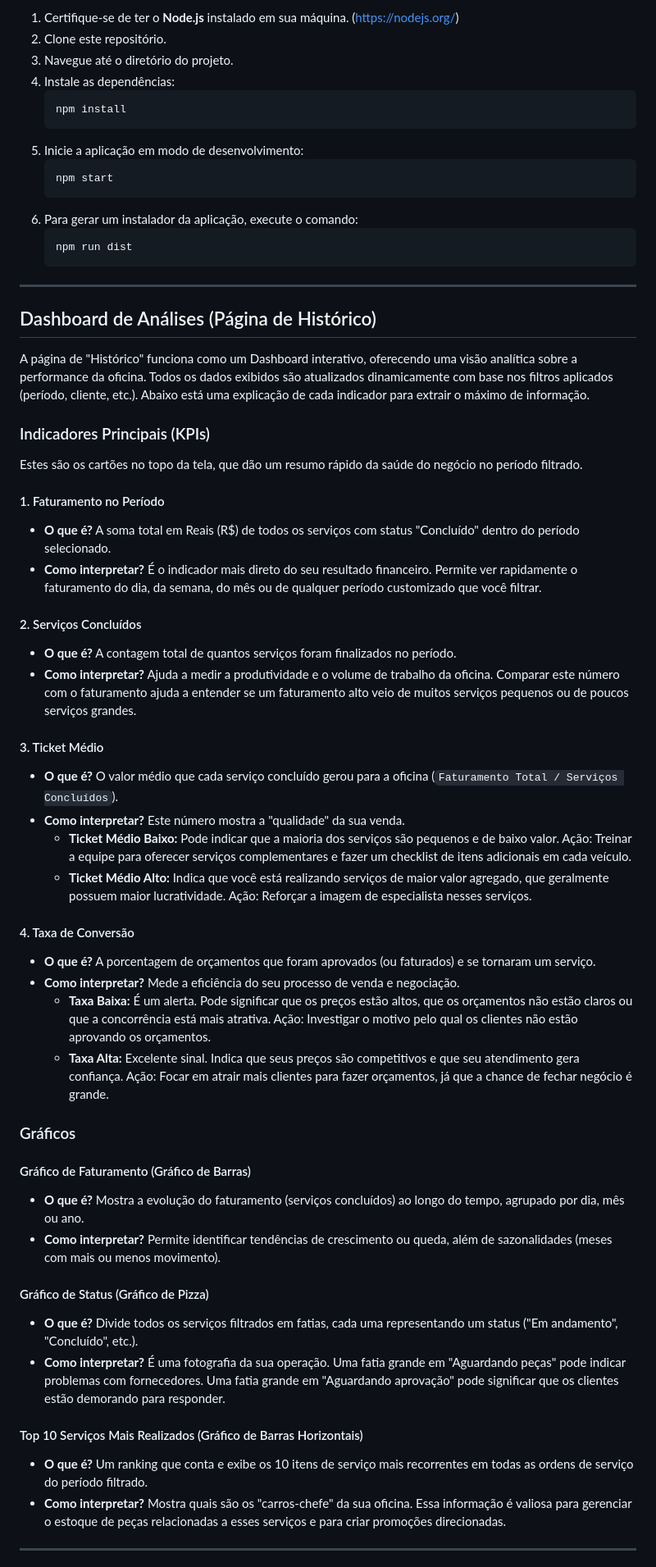
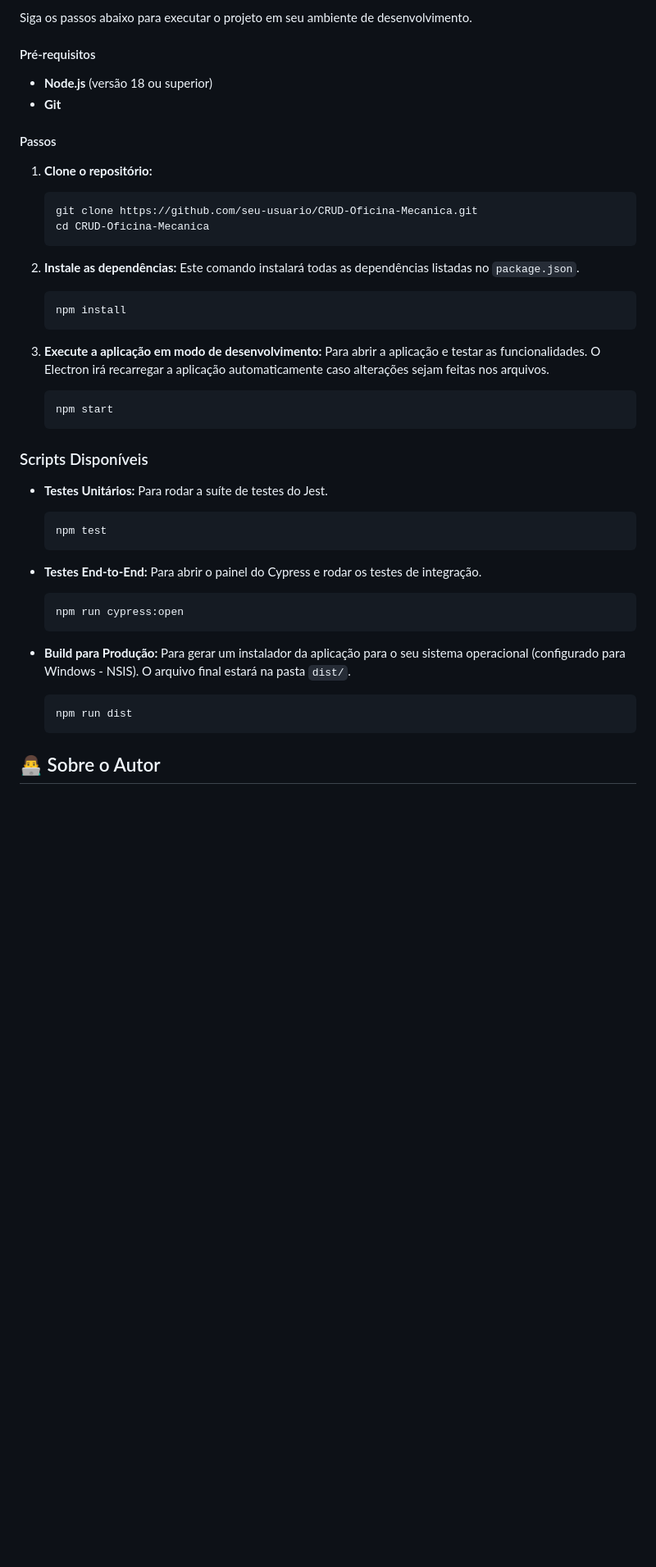
Before and after one commit to PetersonWA/CRUD-Oficina-Mecanica, a Markdown page: README.md, the part around one of its changes. Shown at 82% size. Drawn GitHub-style; blank space fills up the shorter version.

````diff
--- a/README.md
+++ b/README.md
@@ -63,63 +62,49 @@ os-oficina-mecanica-com-reactpuro/
 
-1.  Certifique-se de ter o **Node.js** instalado em sua máquina. (https://nodejs.org/)
-2.  Clone este repositório.
-3.  Navegue até o diretório do projeto.
-4.  Instale as dependências:
+Siga os passos abaixo para executar o projeto em seu ambiente de desenvolvimento.
+
+#### Pré-requisitos
+- **Node.js** (versão 18 ou superior)
+- **Git**
+
+#### Passos
+
+1.  **Clone o repositório:**
+    ```bash
+    git clone https://github.com/seu-usuario/CRUD-Oficina-Mecanica.git
+    cd CRUD-Oficina-Mecanica
+    ```
+
+2.  **Instale as dependências:**
+    Este comando instalará todas as dependências listadas no `package.json`.
     ```bash
     npm install
     ```
-5.  Inicie a aplicação em modo de desenvolvimento:
+
+3.  **Execute a aplicação em modo de desenvolvimento:**
+    Para abrir a aplicação e testar as funcionalidades. O Electron irá recarregar a aplicação automaticamente caso alterações sejam feitas nos arquivos.
     ```bash
     npm start
     ```
-6.  Para gerar um instalador da aplicação, execute o comando:
+
+### Scripts Disponíveis
+
+-   **Testes Unitários:**
+    Para rodar a suíte de testes do Jest.
+    ```bash
+    npm test
+    ```
+
+-   **Testes End-to-End:**
+    Para abrir o painel do Cypress e rodar os testes de integração.
+    ```bash
+    npm run cypress:open
+    ```
+
+-   **Build para Produção:**
+    Para gerar um instalador da aplicação para o seu sistema operacional (configurado para Windows - NSIS). O arquivo final estará na pasta `dist/`.
     ```bash
     npm run dist
     ```
 
----
+## 👨‍💻 Sobre o Autor
 
-## Dashboard de Análises (Página de Histórico)
-
-A página de "Histórico" funciona como um Dashboard interativo, oferecendo uma visão analítica sobre a performance da oficina. Todos os dados exibidos são atualizados dinamicamente com base nos filtros aplicados (período, cliente, etc.). Abaixo está uma explicação de cada indicador para extrair o máximo de informação.
-
-### Indicadores Principais (KPIs)
-
-Estes são os cartões no topo da tela, que dão um resumo rápido da saúde do negócio no período filtrado.
-
-#### 1. Faturamento no Período
-- **O que é?** A soma total em Reais (R$) de todos os serviços com status "Concluído" dentro do período selecionado.
-- **Como interpretar?** É o indicador mais direto do seu resultado financeiro. Permite ver rapidamente o faturamento do dia, da semana, do mês ou de qualquer período customizado que você filtrar.
-
-#### 2. Serviços Concluídos
-- **O que é?** A contagem total de quantos serviços foram finalizados no período.
-- **Como interpretar?** Ajuda a medir a produtividade e o volume de trabalho da oficina. Comparar este número com o faturamento ajuda a entender se um faturamento alto veio de muitos serviços pequenos ou de poucos serviços grandes.
-
-#### 3. Ticket Médio
-- **O que é?** O valor médio que cada serviço concluído gerou para a oficina (`Faturamento Total / Serviços Concluídos`).
-- **Como interpretar?** Este número mostra a "qualidade" da sua venda.
-    - **Ticket Médio Baixo:** Pode indicar que a maioria dos serviços são pequenos e de baixo valor. Ação: Treinar a equipe para oferecer serviços complementares e fazer um checklist de itens adicionais em cada veículo.
-    - **Ticket Médio Alto:** Indica que você está realizando serviços de maior valor agregado, que geralmente possuem maior lucratividade. Ação: Reforçar a imagem de especialista nesses serviços.
-
-#### 4. Taxa de Conversão
-- **O que é?** A porcentagem de orçamentos que foram aprovados (ou faturados) e se tornaram um serviço.
-- **Como interpretar?** Mede a eficiência do seu processo de venda e negociação.
-    - **Taxa Baixa:** É um alerta. Pode significar que os preços estão altos, que os orçamentos não estão claros ou que a concorrência está mais atrativa. Ação: Investigar o motivo pelo qual os clientes não estão aprovando os orçamentos.
-    - **Taxa Alta:** Excelente sinal. Indica que seus preços são competitivos e que seu atendimento gera confiança. Ação: Focar em atrair mais clientes para fazer orçamentos, já que a chance de fechar negócio é grande.
-
-### Gráficos
-
-#### Gráfico de Faturamento (Gráfico de Barras)
-- **O que é?** Mostra a evolução do faturamento (serviços concluídos) ao longo do tempo, agrupado por dia, mês ou ano.
-- **Como interpretar?** Permite identificar tendências de crescimento ou queda, além de sazonalidades (meses com mais ou menos movimento).
-
-#### Gráfico de Status (Gráfico de Pizza)
-- **O que é?** Divide todos os serviços filtrados em fatias, cada uma representando um status ("Em andamento", "Concluído", etc.).
-- **Como interpretar?** É uma fotografia da sua operação. Uma fatia grande em "Aguardando peças" pode indicar problemas com fornecedores. Uma fatia grande em "Aguardando aprovação" pode significar que os clientes estão demorando para responder.
-
-#### Top 10 Serviços Mais Realizados (Gráfico de Barras Horizontais)
-- **O que é?** Um ranking que conta e exibe os 10 itens de serviço mais recorrentes em todas as ordens de serviço do período filtrado.
-- **Como interpretar?** Mostra quais são os "carros-chefe" da sua oficina. Essa informação é valiosa para gerenciar o estoque de peças relacionadas a esses serviços e para criar promoções direcionadas.
-
----
-
````
Also changed, not shown: other parts of README.md (+49 -68 lines).
